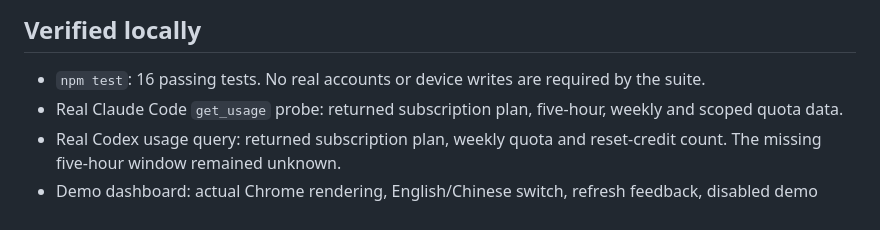
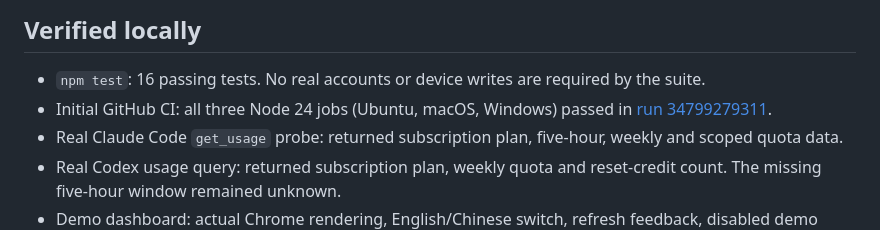
Before and after one commit to YuHoYe/dot-ai-quota, a Markdown page: docs/verification.md, the part around the change. Rendered like a GitHub page.

```diff
--- a/docs/verification.md
+++ b/docs/verification.md
@@ -5,6 +5,7 @@ Date: 2026-09-14. Initial implementation, Node.js 24.18.0 on macOS.
 ## Verified locally
 
 - `npm test`: 16 passing tests. No real accounts or device writes are required by the suite.
+- Initial GitHub CI: all three Node 24 jobs (Ubuntu, macOS, Windows) passed in [run 34799279311](https://github.com/YuHoYe/dot-ai-quota/actions/runs/34799279311).
 - Real Claude Code `get_usage` probe: returned subscription plan, five-hour, weekly and scoped quota data.
 - Real Codex usage query: returned subscription plan, weekly quota and reset-credit count. The missing five-hour window remained unknown.
 - Demo dashboard: actual Chrome rendering, English/Chinese switch, refresh feedback, disabled demo push, desktop and 390px/768px layouts, no browser JavaScript errors.
```
Also changed, not shown: docs/community-submission.md (+4 -0 lines).
